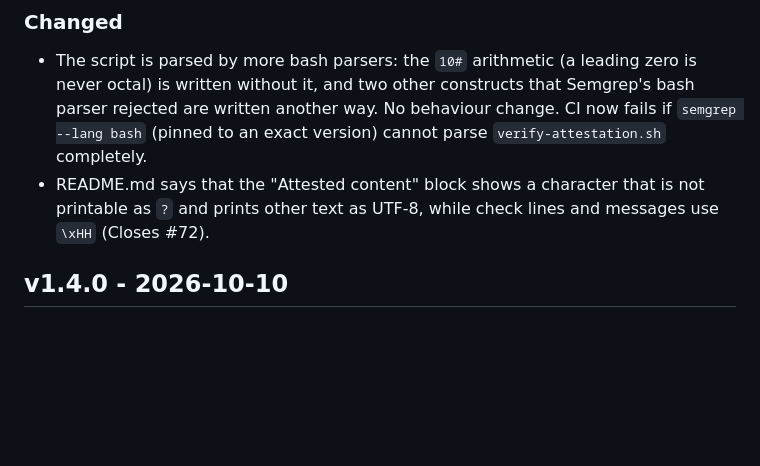
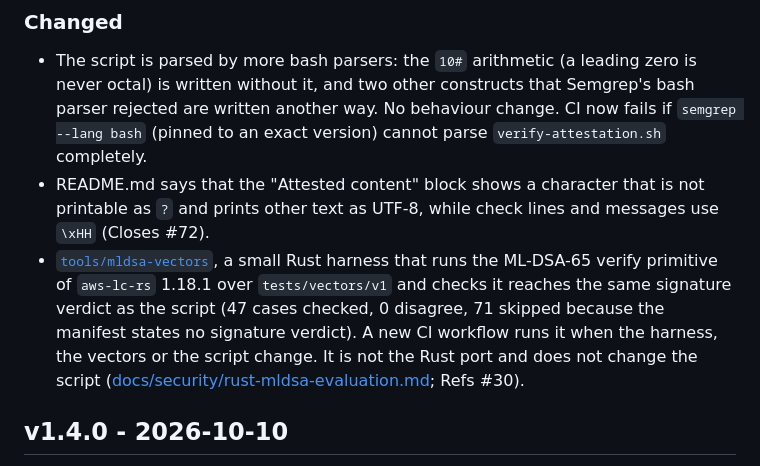
Before and after one commit to Hodeitek/hodeishield-attest-verifier, a Markdown page: CHANGELOG.md, the part around the change. Rendered like a GitHub page; blank space fills up the shorter version.

```diff
--- a/CHANGELOG.md
+++ b/CHANGELOG.md
@@ -158,6 +158,14 @@ signed or published.
 - README.md says that the "Attested content" block shows a character that is not
   printable as `?` and prints other text as UTF-8, while check lines and
   messages use `\xHH` (Closes #72).
+- [`tools/mldsa-vectors`](tools/mldsa-vectors/README.md), a small Rust harness
+  that runs the ML-DSA-65 verify primitive of `aws-lc-rs` 1.18.1 over
+  `tests/vectors/v1` and checks it reaches the same signature verdict as the
+  script (47 cases checked, 0 disagree, 71 skipped because the manifest states
+  no signature verdict). A new CI workflow runs it when the harness, the
+  vectors or the script change. It is not the Rust port and does not change the script
+  ([docs/security/rust-mldsa-evaluation.md](docs/security/rust-mldsa-evaluation.md);
+  Refs #30).
 
 ## v1.4.0 - 2026-10-10
 
```
Also changed, not shown: README.md (+4 -0 lines), docs/security/rust-mldsa-evaluation.md (+20 -10 lines).
